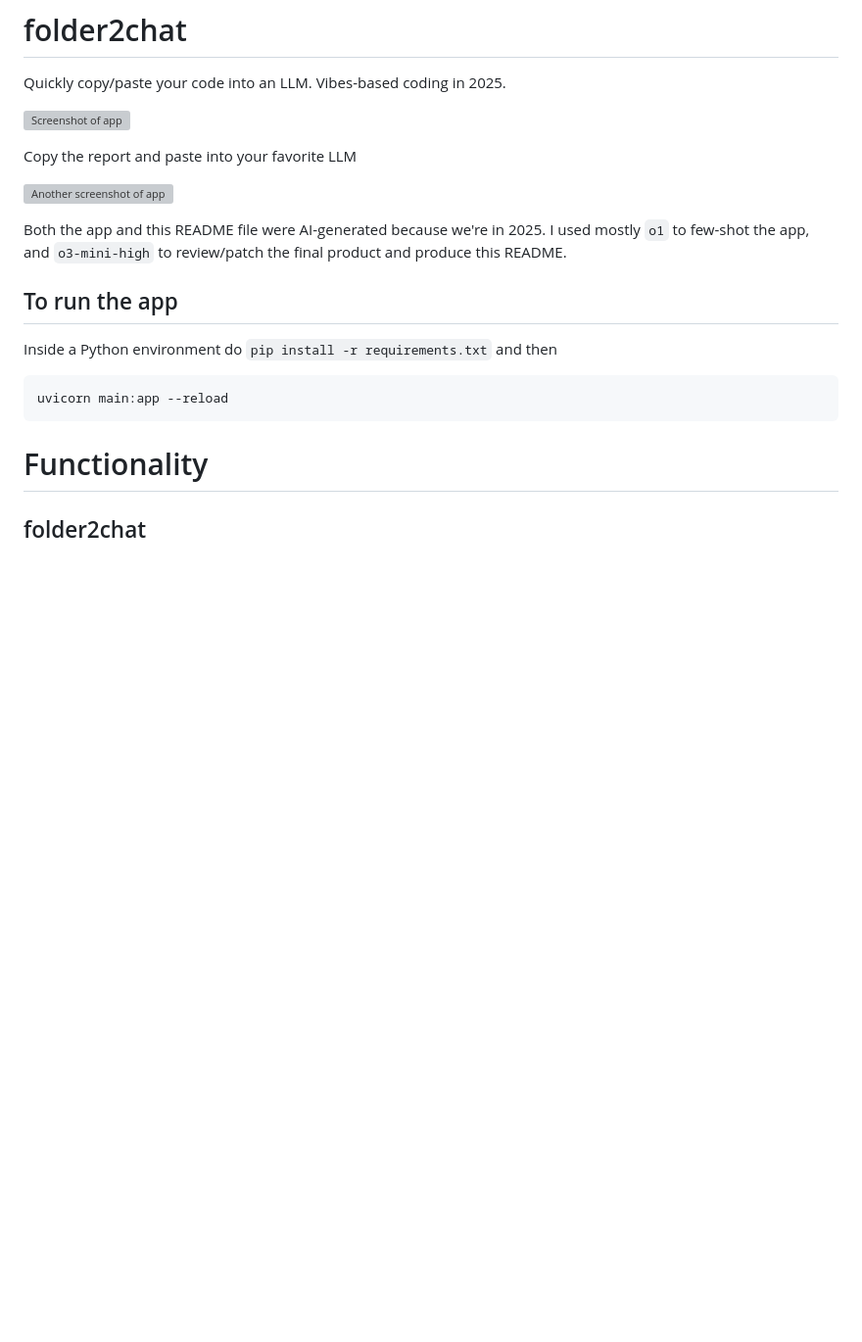
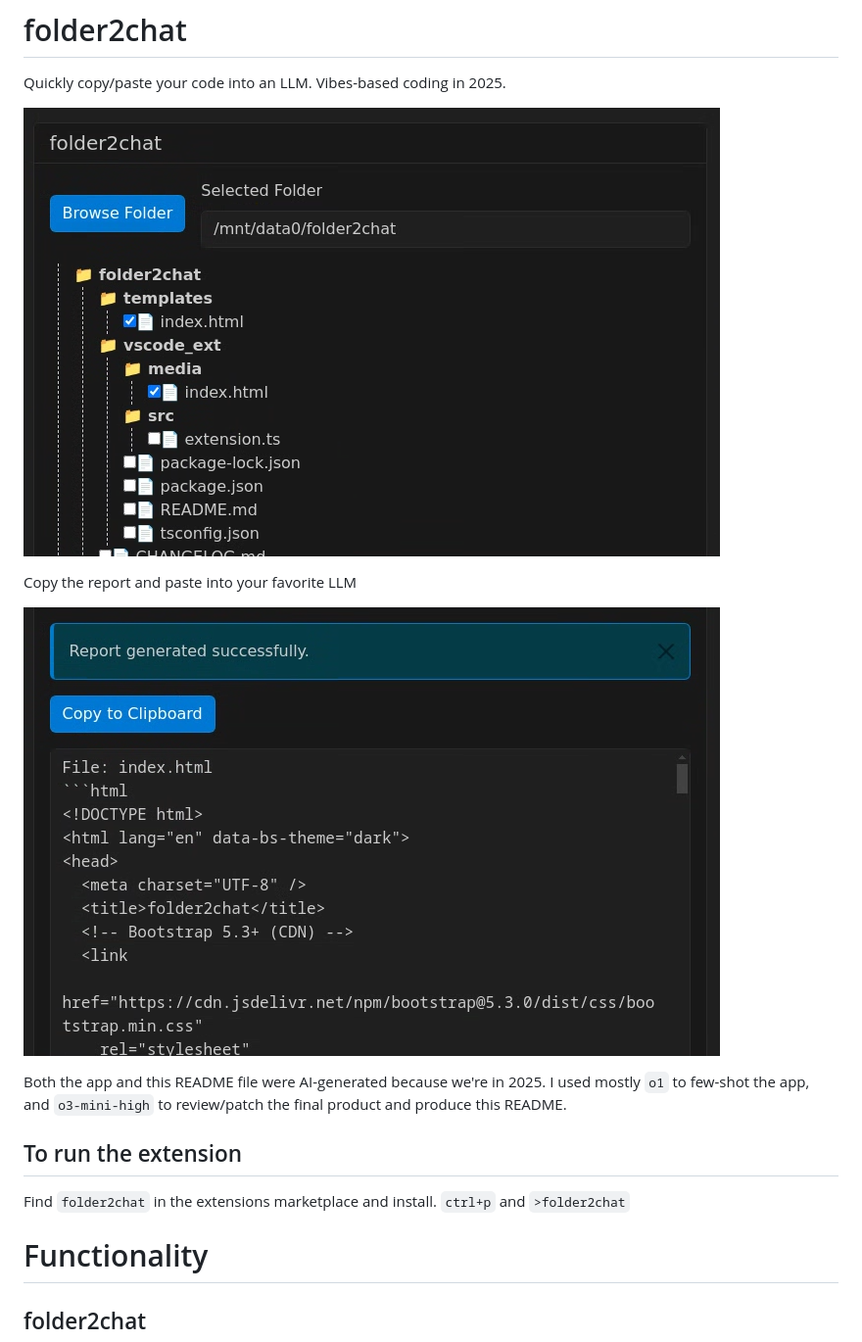
Before and after one commit to jpalacios84/folder2chat, a Markdown page: vscode_ext/README.md, the part around the change. Shown: that part at 98% size. Drawn GitHub-style; pictures changed too: vscode_ext/folder2chat_report_vs.png (added), vscode_ext/folder2chat_vs.png (added); blank space fills up the shorter version; grey boxes are pictures that could not be loaded.

Commit message:
Fixes filtering bug, adds CHANGELOG, updates VSExt README

````diff
--- a/vscode_ext/README.md
+++ b/vscode_ext/README.md
@@ -1,20 +1,17 @@
 # folder2chat
 Quickly copy/paste your code into an LLM. Vibes-based coding in 2025.
 
-![Screenshot of app](folder2chat.png)
+![Screenshot of app](folder2chat_vs.png)
 
 Copy the report and paste into your favorite LLM
 
-![Another screenshot of app](folder2chat_report.png)
+![Another screenshot of app](folder2chat_report_vs.png)
 
 Both the app and this README file were AI-generated because we're in 2025. I used mostly `o1` to few-shot the app, and `o3-mini-high` to review/patch the final product and produce this README.
 
-## To run the app
+## To run the extension
 
-Inside a Python environment do `pip install -r requirements.txt` and then
-```
-uvicorn main:app --reload
-```
+Find `folder2chat` in the extensions marketplace and install. `ctrl+p` and `>folder2chat`
 
 # Functionality
 ## folder2chat
````
Also changed, not shown: CHANGELOG.md (added, +13 -0 lines), 3 other files.
